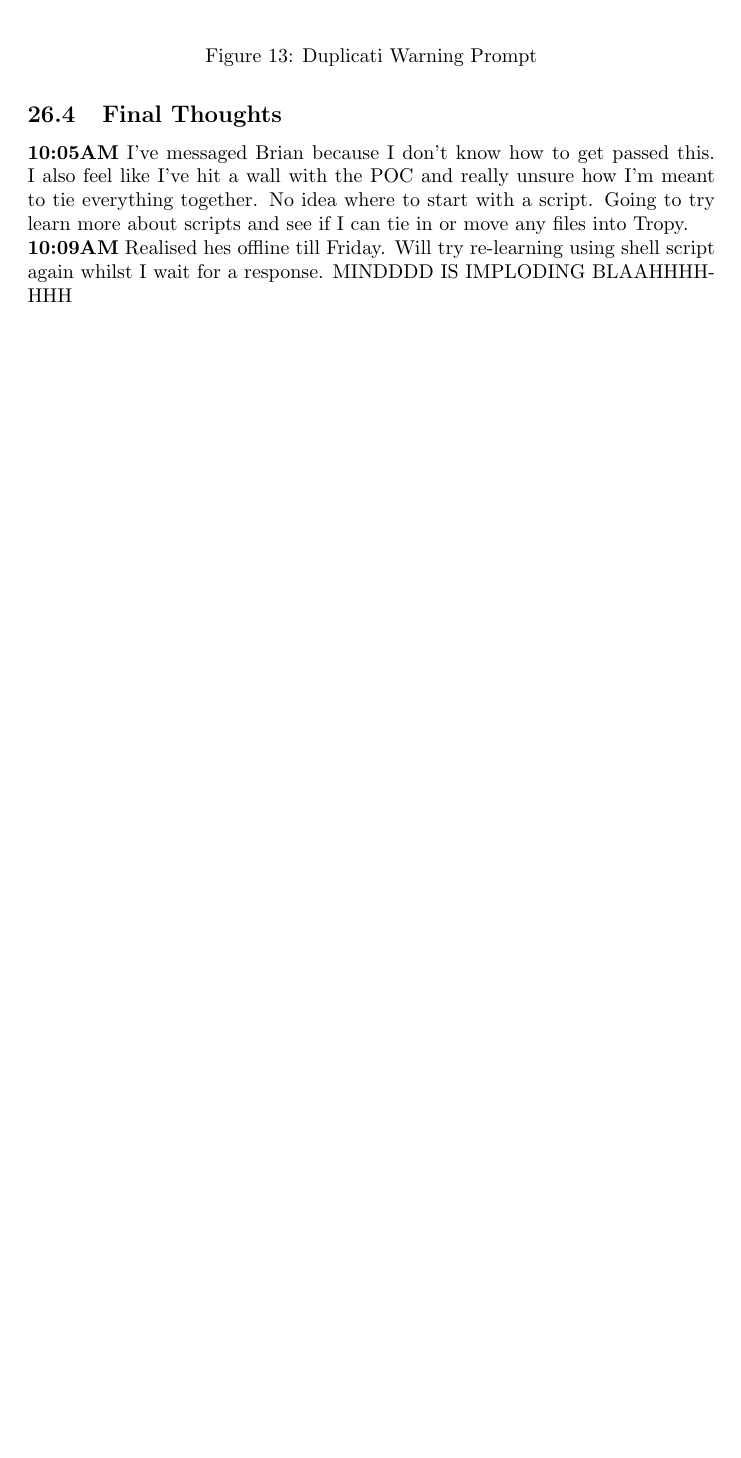
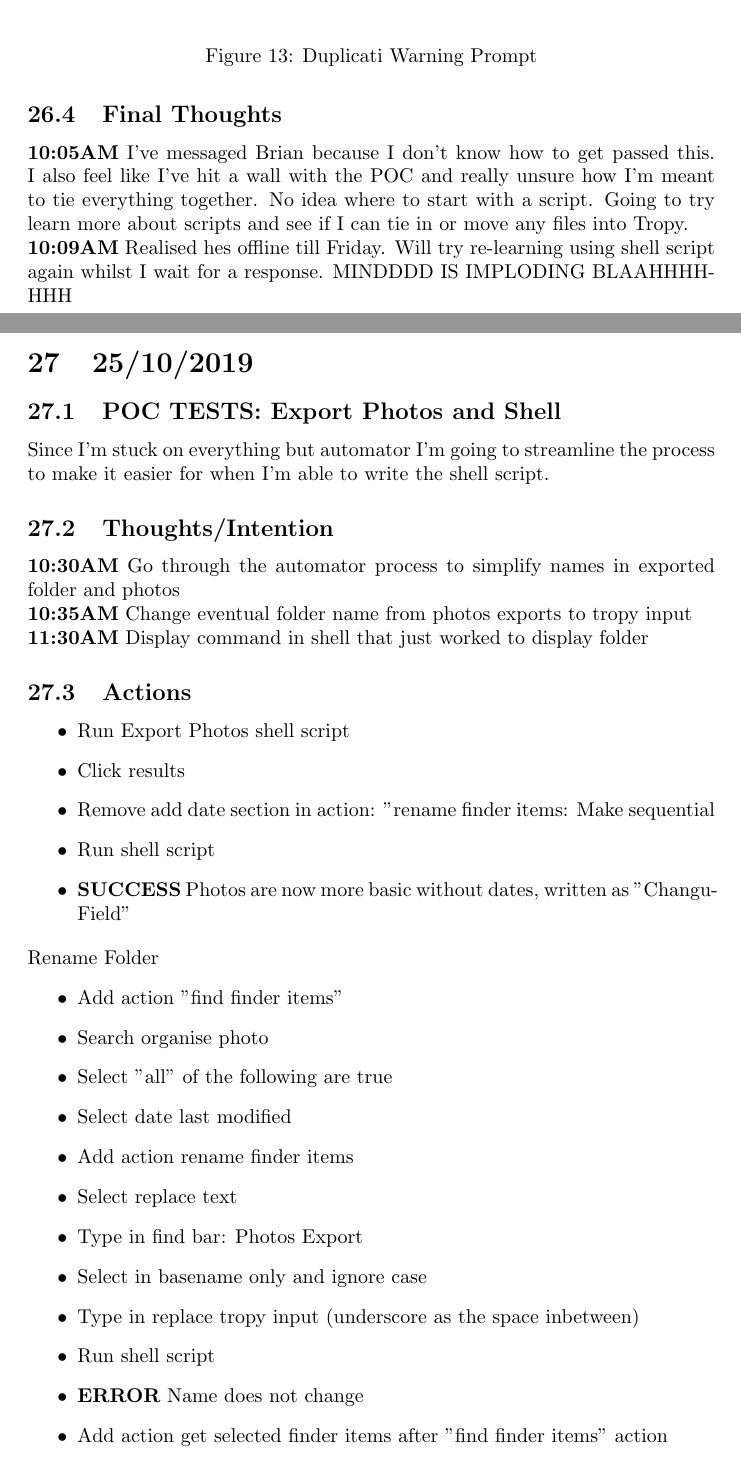
Before and after one commit to MQ-FOAR705/Learning-Journal, a LaTeX document (main.tex): part of page 86 of 86 before the commit and two parts of pages 87 and 88 of 90 after it, the two joined at a grey line, cut so that both start at the same text, the shorter picture padded with empty space. Compiled offline with pdfLaTeX.

Commit message:
Refining mac automation and testing unix shell
Mac automation is running very smoothly

Unix shell commands are extremely limited and needs a lot of work, only able to identify the folder through a list of commands so far

Need assistance to continue further

```diff
--- a/main.tex
+++ b/main.tex
@@ -1930,4 +1930,34 @@ Download Duplicati
 \textbf{10:05AM} I've messaged Brian because I don't know how to get passed this. I also feel like I've hit a wall with the POC and really unsure how I'm meant to tie everything together. No idea where to start with a script. Going to try learn more about scripts and see if I can tie in or move any files into Tropy. \\
 \textbf{10:09AM} Realised hes offline till Friday. Will try re-learning using shell script again whilst I wait for a response. MINDDDD IS IMPLODING BLAAHHHHHHH
 
-
+\section{25/10/2019}
+\subsection{POC TESTS: Export Photos and Shell}
+Since I'm stuck on everything but automator I'm going to streamline the process to make it easier for when I'm able to write the shell script.
+\subsection{Thoughts/Intention}
+\textbf{10:30AM} Go through the automator process to simplify names in exported folder and photos \\
+\textbf{10:35AM} Change eventual folder name from photos exports to tropy input \\
+\textbf{11:30AM} Display command in shell that just worked to display folder
+
+\subsection{Actions}
+\begin{itemize}
+\item Run Export Photos shell script
+\item Click results
+\item Remove add date section in action: "rename finder items: Make sequential
+\item Run shell script
+\item \textbf{SUCCESS} Photos are now more basic without dates, written as "ChanguField"
+\end{itemize}
+Rename Folder
+\begin{itemize}
+\item Add action "find finder items"
+\item Search organise photo
+\item Select "all" of the following are true
+\item Select date last modified
+\item Add action rename finder items
+\item Select replace text
+\item Type in find bar: Photos Export
+\item Select in basename only and ignore case
+\item Type in replace tropy input (underscore as the space inbetween)
+\item Run shell script
+\item \textbf{ERROR} Name does not change
+\item Add action get selected finder items after "find finder items" action
+\item Run shell script
```
Also changed, not shown: Images/Automator_5.png (added), Images/Unix_1.png (added), main.tex (34 more changed lines).
